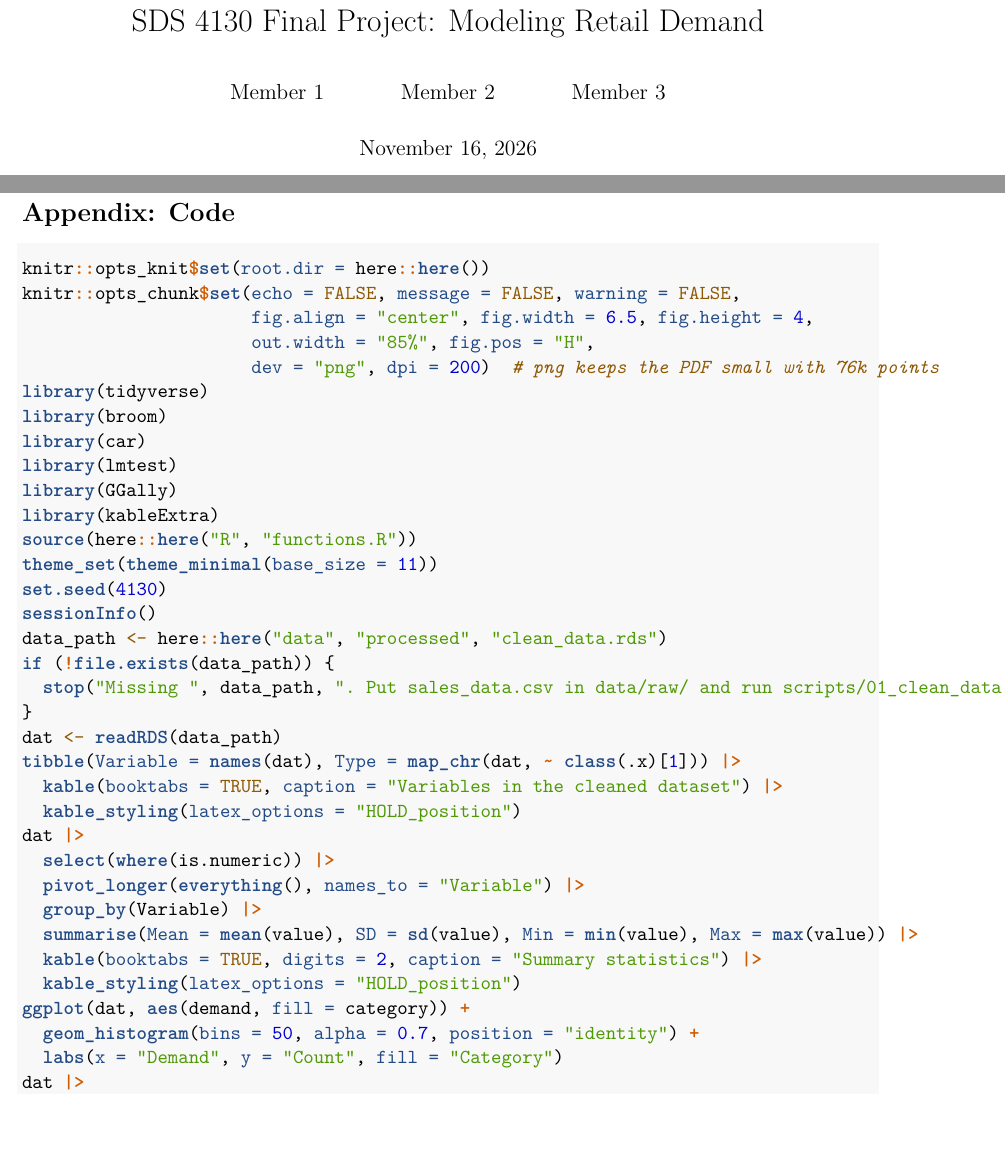
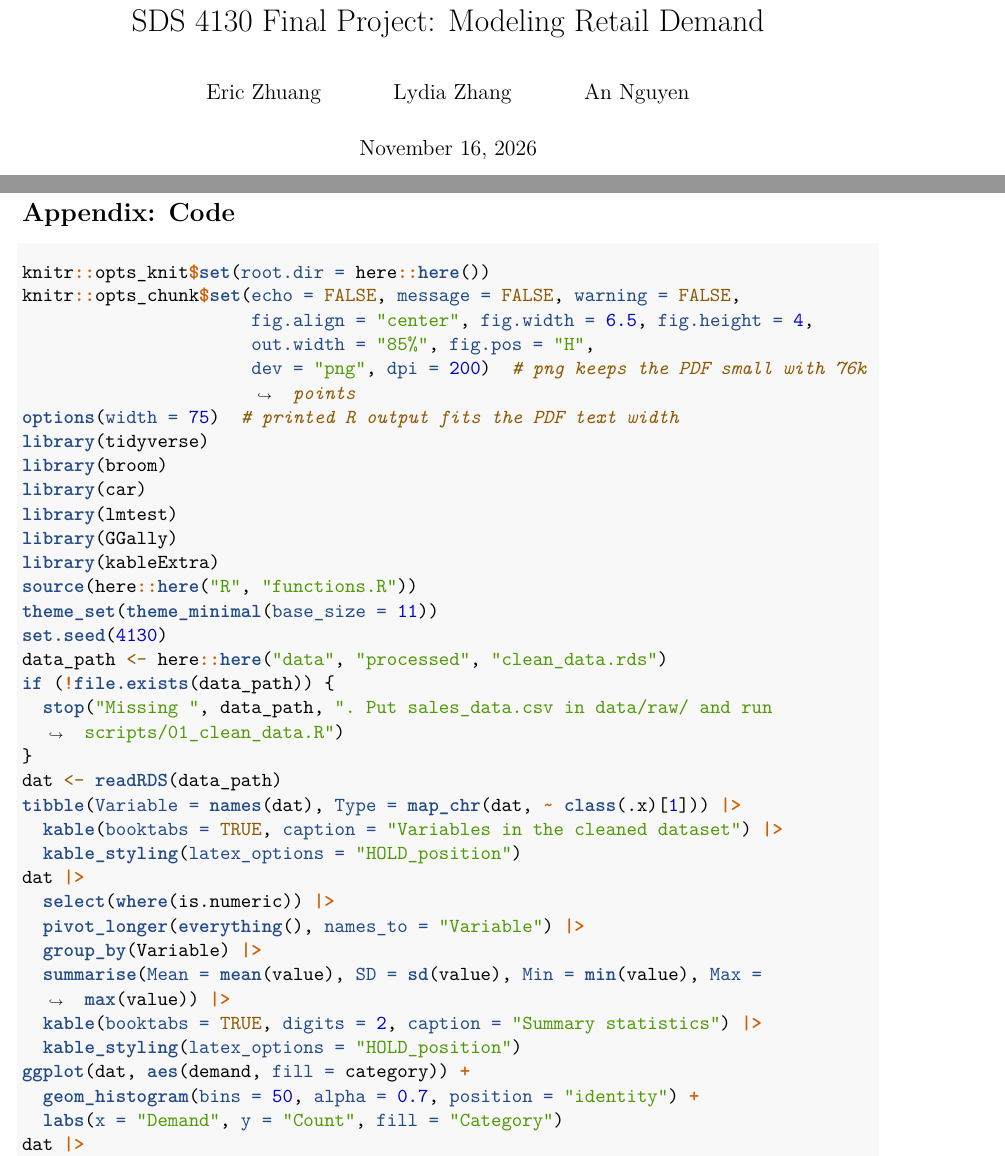
Before and after one commit to eericzhuang/SDS_4130_Fall2026, an R Markdown document (reports/final_report.Rmd): two parts of pages 1 and 3 of 5, joined at a grey line, cut so that both start at the same text, the shorter picture padded with empty space. Rendered offline with R 4.5, knitr and Pandoc, then LaTeX, with nearby package versions; some code elsewhere in the file could not run offline.

Commit message:
Wrap long code and output lines to fit the PDF page width
- Use fvextra line breaking for code chunks and printed output
- Set options(width = 75) for R output
- Exclude sessionInfo() from the code appendix

````diff
--- a/reports/final_report.Rmd
+++ b/reports/final_report.Rmd
@@ -1,9 +1,9 @@
 ---
 title: "SDS 4130 Final Project: Modeling Retail Demand"
 author:
-  - "Member 1"
-  - "Member 2"
-  - "Member 3"
+  - "Eric Zhuang"
+  - "Lydia Zhang"
+  - "An Nguyen"
 date: "`r format(Sys.Date(), '%B %d, %Y')`"
 output:
   pdf_document:
@@ -14,6 +14,10 @@ fontsize: 11pt
 geometry: margin=1in
 header-includes:
   - \usepackage{float}
+  # wrap long code and output lines instead of running past the right margin
+  - \usepackage{fvextra}
+  - \DefineVerbatimEnvironment{Highlighting}{Verbatim}{breaklines,breakanywhere,commandchars=\\\{\}}
+  - \RecustomVerbatimEnvironment{verbatim}{Verbatim}{breaklines,breakanywhere}
 ---
 
 ```{r setup, include=FALSE}
@@ -22,6 +26,7 @@ knitr::opts_chunk$set(echo = FALSE, message = FALSE, warning = FALSE,
                       fig.align = "center", fig.width = 6.5, fig.height = 4,
                       out.width = "85%", fig.pos = "H",
                       dev = "png", dpi = 200)  # png keeps the PDF small with 76k points
+options(width = 75)  # printed R output fits the PDF text width
 library(tidyverse)
 library(broom)
 library(car)
````
Also changed, not shown: reports/final_report.Rmd (2 more changed lines).
